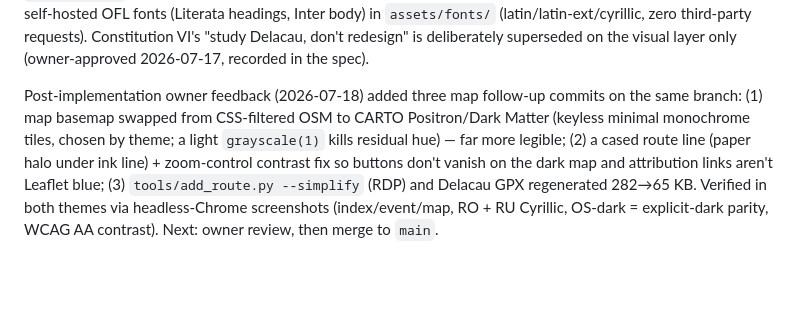
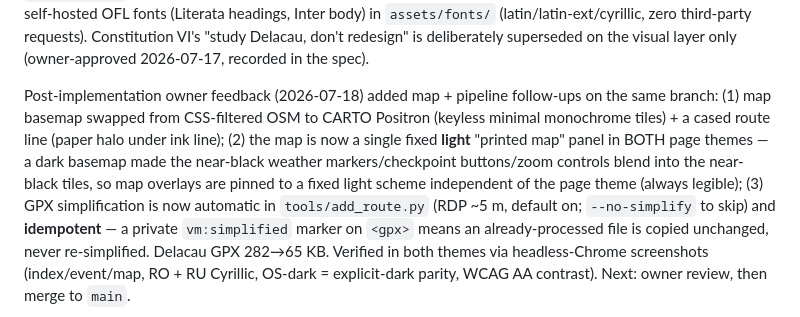
Before and after one commit to adiacov/velometeo, a Markdown page: STATE.md, the part around the change. GitHub-like rendering; blank space fills up the shorter version.

Commit message:
docs: STATE.md — single light map panel + automatic idempotent GPX simplify
Co-Authored-By: Claude Fable 5 <noreply@anthropic.com>

```diff
--- a/STATE.md
+++ b/STATE.md
@@ -30,13 +30,17 @@ self-hosted OFL fonts (Literata headings, Inter body) in `assets/fonts/`
 "study Delacau, don't redesign" is deliberately superseded on the visual
 layer only (owner-approved 2026-07-17, recorded in the spec).
 
-Post-implementation owner feedback (2026-07-18) added three map follow-up
-commits on the same branch: (1) map basemap swapped from CSS-filtered OSM to
-CARTO Positron/Dark Matter (keyless minimal monochrome tiles, chosen by
-theme; a light `grayscale(1)` kills residual hue) — far more legible; (2) a
-cased route line (paper halo under ink line) + zoom-control contrast fix so
-buttons don't vanish on the dark map and attribution links aren't Leaflet
-blue; (3) `tools/add_route.py --simplify` (RDP) and Delacau GPX regenerated
+Post-implementation owner feedback (2026-07-18) added map + pipeline
+follow-ups on the same branch: (1) map basemap swapped from CSS-filtered OSM
+to CARTO Positron (keyless minimal monochrome tiles) + a cased route line
+(paper halo under ink line); (2) the map is now a single fixed **light**
+"printed map" panel in BOTH page themes — a dark basemap made the near-black
+weather markers/checkpoint buttons/zoom controls blend into the near-black
+tiles, so map overlays are pinned to a fixed light scheme independent of the
+page theme (always legible); (3) GPX simplification is now automatic in
+`tools/add_route.py` (RDP ~5 m, default on; `--no-simplify` to skip) and
+**idempotent** — a private `vm:simplified` marker on `<gpx>` means an
+already-processed file is copied unchanged, never re-simplified. Delacau GPX
 282→65 KB. Verified in both themes via headless-Chrome screenshots
 (index/event/map, RO + RU Cyrillic, OS-dark = explicit-dark parity, WCAG AA
 contrast). Next: owner review, then merge to `main`.
```
